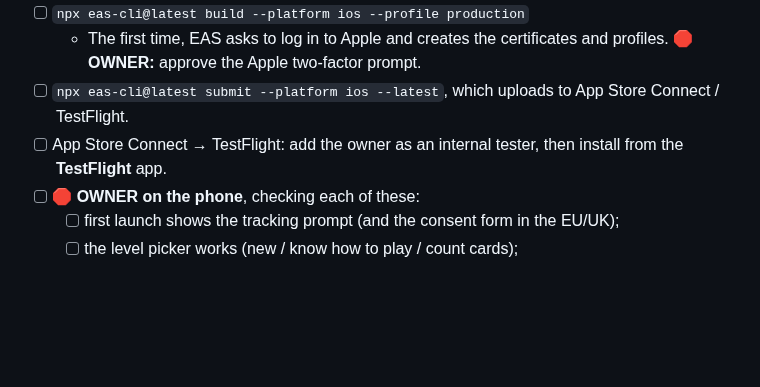
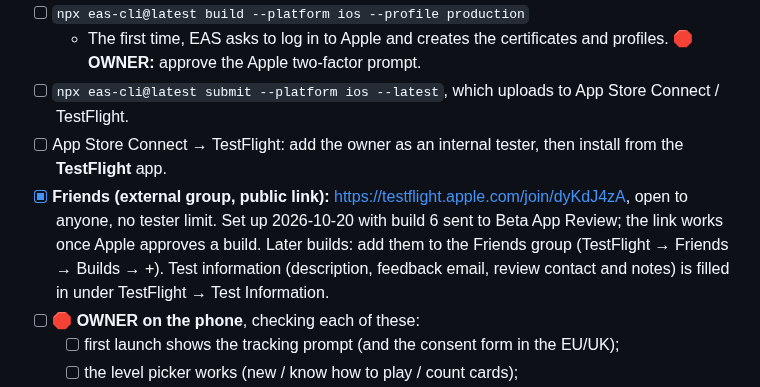
Before and after one commit to kvyluong/Black-Jack-APP-STORE, a Markdown page: docs/APP_STORE_LAUNCH.md, the part around the change. GitHub-like rendering; blank space fills up the shorter version.

Commit message:
Runbook: note the TestFlight public link for friends
Co-Authored-By: Claude Opus 5.5 <noreply@anthropic.com>

```diff
--- a/docs/APP_STORE_LAUNCH.md
+++ b/docs/APP_STORE_LAUNCH.md
@@ -123,6 +123,7 @@ gets test ads.
   - The first time, EAS asks to log in to Apple and creates the certificates and profiles. **🛑 OWNER:** approve the Apple two-factor prompt.
 - [ ] `npx eas-cli@latest submit --platform ios --latest`, which uploads to App Store Connect / TestFlight.
 - [ ] App Store Connect → TestFlight: add the owner as an internal tester, then install from the **TestFlight** app.
+- [x] **Friends (external group, public link):** https://testflight.apple.com/join/dyKdJ4zA, open to anyone, no tester limit. Set up 2026-10-20 with build 6 sent to Beta App Review; the link works once Apple approves a build. Later builds: add them to the Friends group (TestFlight → Friends → Builds → +). Test information (description, feedback email, review contact and notes) is filled in under TestFlight → Test Information.
 - [ ] **🛑 OWNER on the phone**, checking each of these:
   - [ ] first launch shows the tracking prompt (and the consent form in the EU/UK);
   - [ ] the level picker works (new / know how to play / count cards);
```
